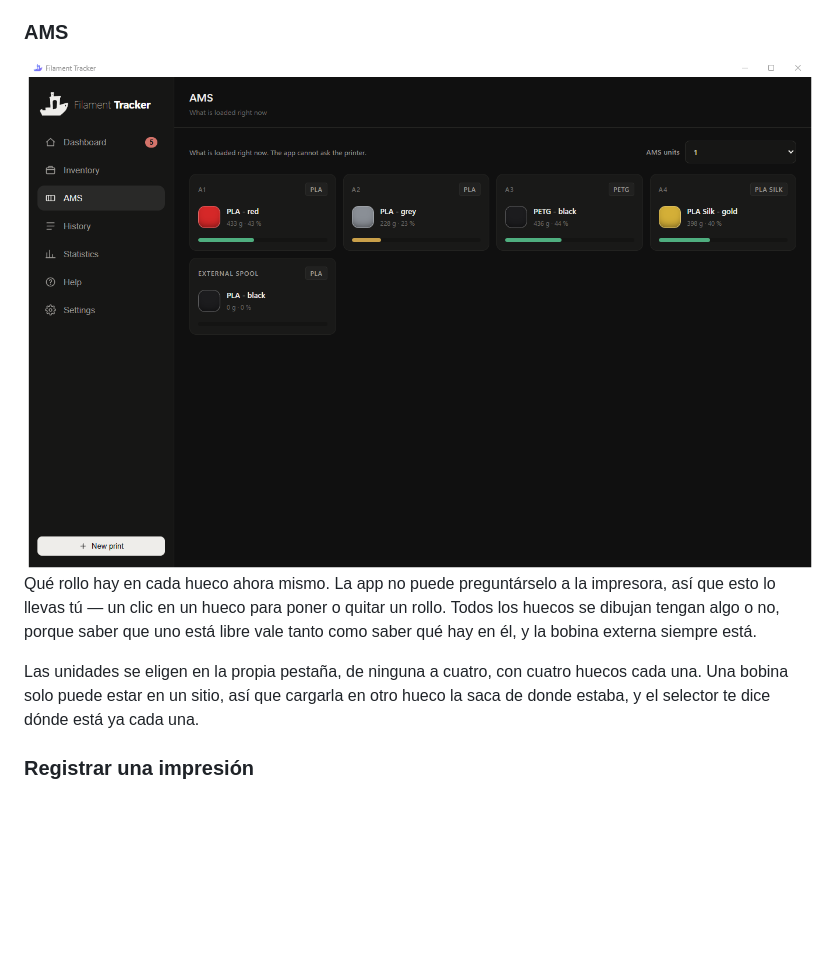
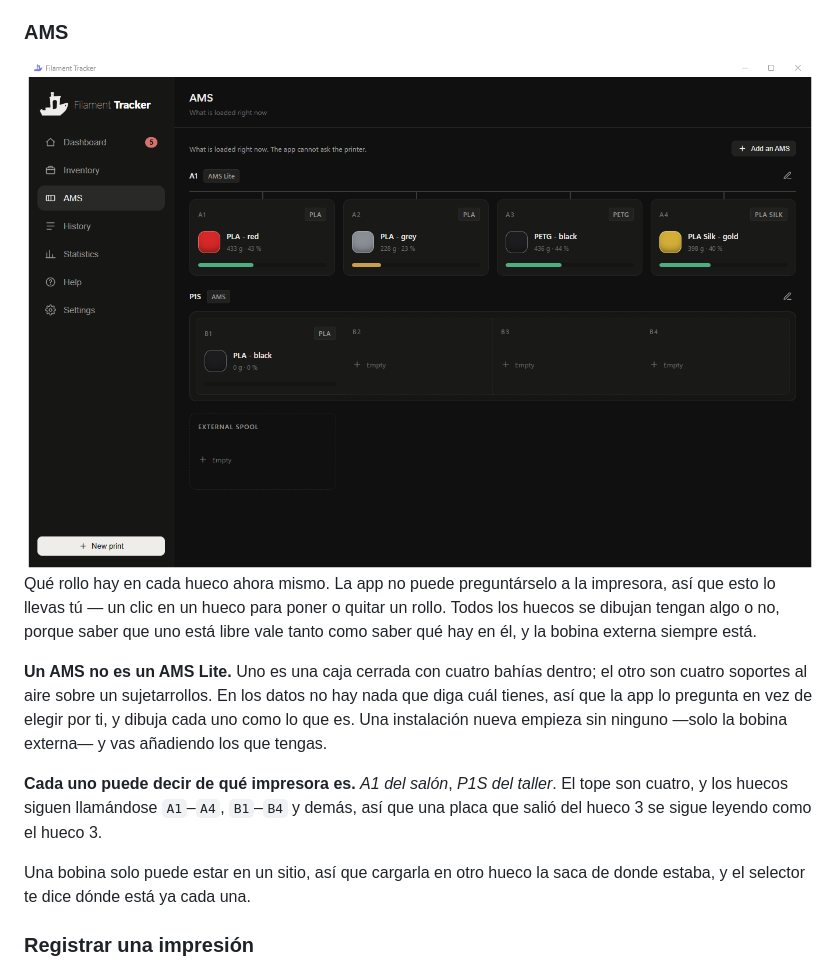
Before and after one commit to xserggio/FilamentTracker, a Markdown page: README.es.md, the part around the change. GitHub-like rendering; pictures changed too: docs/ams.png; blank space fills up the shorter version.

```diff
--- a/README.es.md
+++ b/README.es.md
@@ -200,9 +200,18 @@ impresora, así que esto lo llevas tú — un clic en un hueco para poner o quit
 un rollo. Todos los huecos se dibujan tengan algo o no, porque saber que uno
 está libre vale tanto como saber qué hay en él, y la bobina externa siempre está.
 
-Las unidades se eligen en la propia pestaña, de ninguna a cuatro, con cuatro
-huecos cada una. Una bobina solo puede estar en un sitio, así que cargarla en
-otro hueco la saca de donde estaba, y el selector te dice dónde está ya cada una.
+**Un AMS no es un AMS Lite.** Uno es una caja cerrada con cuatro bahías dentro;
+el otro son cuatro soportes al aire sobre un sujetarrollos. En los datos no hay
+nada que diga cuál tienes, así que la app lo pregunta en vez de elegir por ti, y
+dibuja cada uno como lo que es. Una instalación nueva empieza sin ninguno —solo
+la bobina externa— y vas añadiendo los que tengas.
+
+**Cada uno puede decir de qué impresora es.** *A1 del salón*, *P1S del taller*.
+El tope son cuatro, y los huecos siguen llamándose `A1`–`A4`, `B1`–`B4` y demás,
+así que una placa que salió del hueco 3 se sigue leyendo como el hueco 3.
+
+Una bobina solo puede estar en un sitio, así que cargarla en otro hueco la saca
+de donde estaba, y el selector te dice dónde está ya cada una.
 
 ### Registrar una impresión
 
```
Also changed, not shown: README.md (+12 -3 lines), docs/help.png, docs/sliceform.png, 7 other files.
